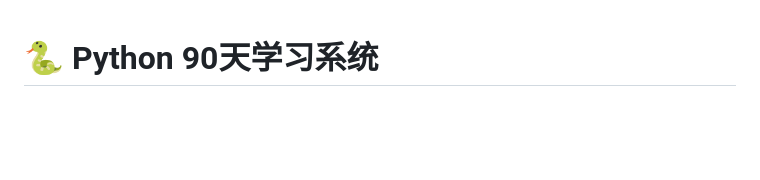
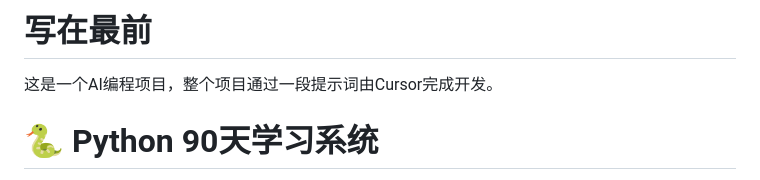
Before and after one commit to Raymond-HH/AICODING-Python-90-days, a Markdown page: README.md, the part around the change. Drawn GitHub-style; blank space fills up the shorter version.

```diff
--- a/README.md
+++ b/README.md
@@ -1,3 +1,6 @@
+# 写在最前
+这是一个AI编程项目，整个项目通过一段提示词由Cursor完成开发。
+
 # 🐍 Python 90天学习系统
 
 一个专为Python零基础学员设计的完整学习系统，通过90天的结构化学习，帮助你从小白成长为能够独立开发项目的Python程序员。
```
